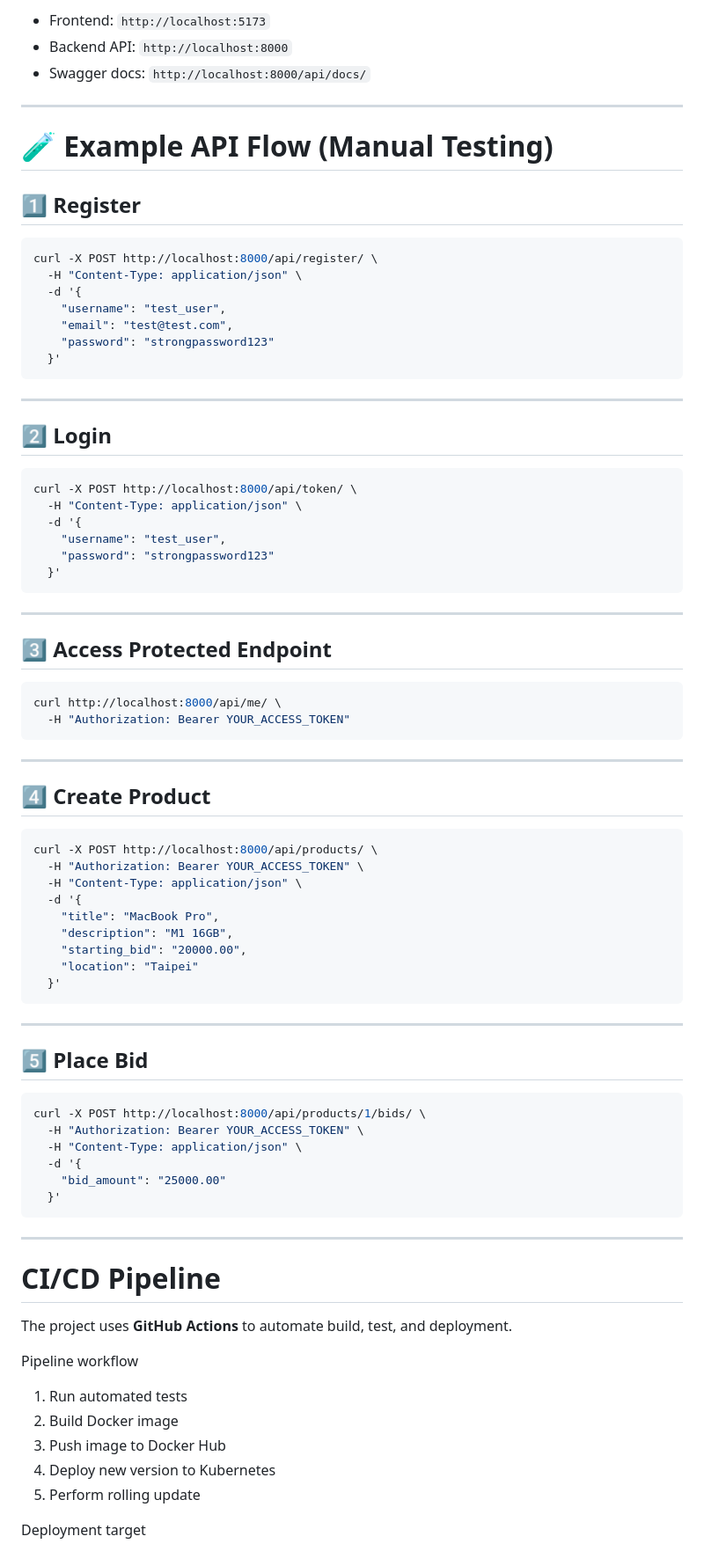
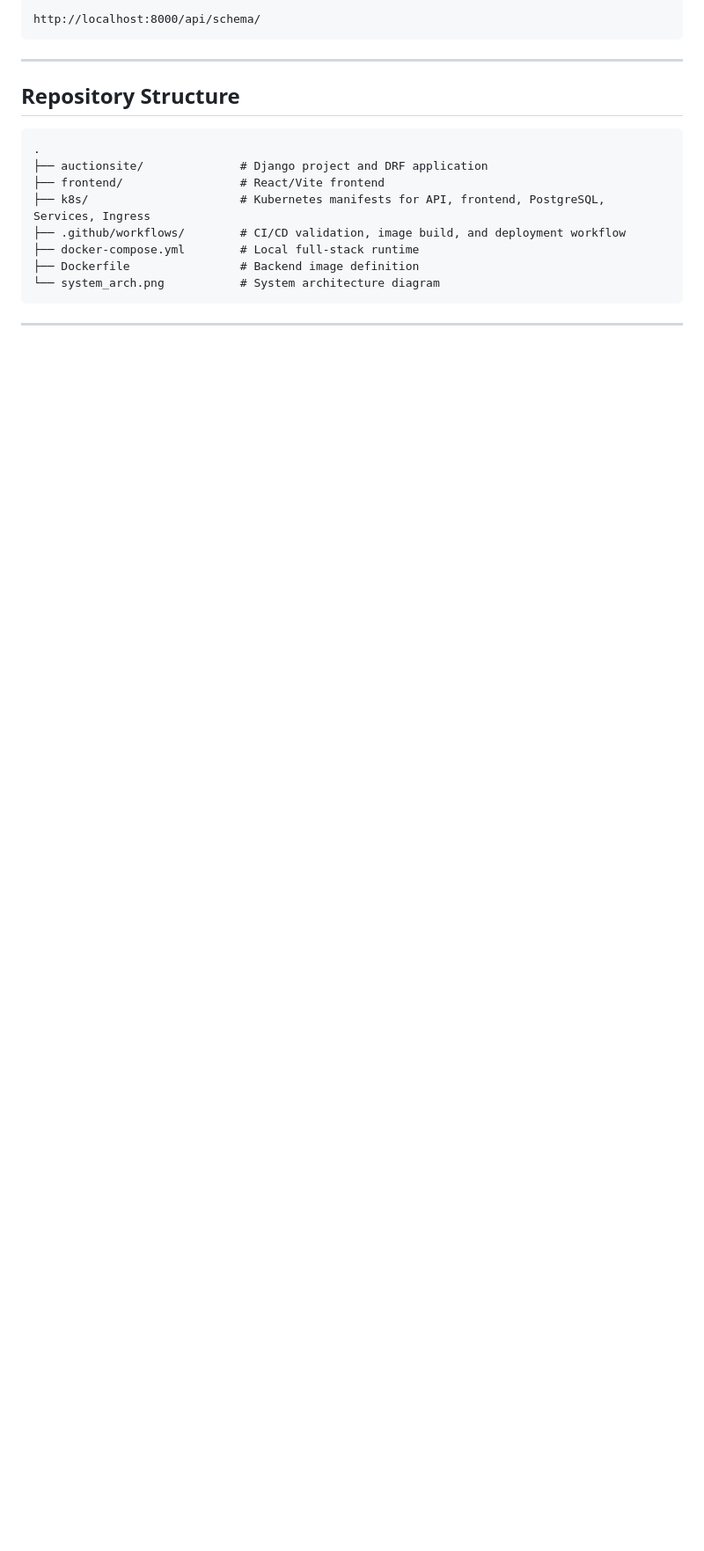
Before and after one commit to kenhm25/web_app_auction, a Markdown page: readme.md, the part around one of its changes. Shown at 88% size. GitHub-like rendering; blank space fills up the shorter version.

Commit message:
update README [skip ci]

````diff
--- a/readme.md
+++ b/readme.md
@@ -316,88 +193,22 @@ Local URLs:
 
-- Frontend: `http://localhost:5173`
-- Backend API: `http://localhost:8000`
-- Swagger docs: `http://localhost:8000/api/docs/`
-
----
-
-# 🧪 Example API Flow (Manual Testing)
-
-## 1️⃣ Register
-
-```bash
-curl -X POST http://localhost:8000/api/register/ \
-  -H "Content-Type: application/json" \
-  -d '{
-    "username": "test_user",
-    "email": "test@test.com",
-    "password": "strongpassword123"
-  }'
+```text
+http://localhost:8000/api/schema/
 ```
 
 ---
 
-## 2️⃣ Login
+## Repository Structure
 
-```bash
-curl -X POST http://localhost:8000/api/token/ \
-  -H "Content-Type: application/json" \
-  -d '{
-    "username": "test_user",
-    "password": "strongpassword123"
-  }'
+```text
+.
+├── auctionsite/              # Django project and DRF application
+├── frontend/                 # React/Vite frontend
+├── k8s/                      # Kubernetes manifests for API, frontend, PostgreSQL, Services, Ingress
+├── .github/workflows/        # CI/CD validation, image build, and deployment workflow
+├── docker-compose.yml        # Local full-stack runtime
+├── Dockerfile                # Backend image definition
+└── system_arch.png           # System architecture diagram
 ```
 
 ---
 
-## 3️⃣ Access Protected Endpoint
-
-```bash
-curl http://localhost:8000/api/me/ \
-  -H "Authorization: Bearer YOUR_ACCESS_TOKEN"
-```
-
----
-
-## 4️⃣ Create Product
-
-```bash
-curl -X POST http://localhost:8000/api/products/ \
-  -H "Authorization: Bearer YOUR_ACCESS_TOKEN" \
-  -H "Content-Type: application/json" \
-  -d '{
-    "title": "MacBook Pro",
-    "description": "M1 16GB",
-    "starting_bid": "20000.00",
-    "location": "Taipei"
-  }'
-```
-
----
-
-## 5️⃣ Place Bid
-
-```bash
-curl -X POST http://localhost:8000/api/products/1/bids/ \
-  -H "Authorization: Bearer YOUR_ACCESS_TOKEN" \
-  -H "Content-Type: application/json" \
-  -d '{
-    "bid_amount": "25000.00"
-  }'
-```
-
----
-
-# CI/CD Pipeline
-
-The project uses **GitHub Actions** to automate build, test, and deployment.
-
-Pipeline workflow
-
-1. Run automated tests
-2. Build Docker image
-3. Push image to Docker Hub
-4. Deploy new version to Kubernetes
-5. Perform rolling update
-
-Deployment target
-
````
Also changed, not shown: other parts of readme.md (+152 -445 lines).
